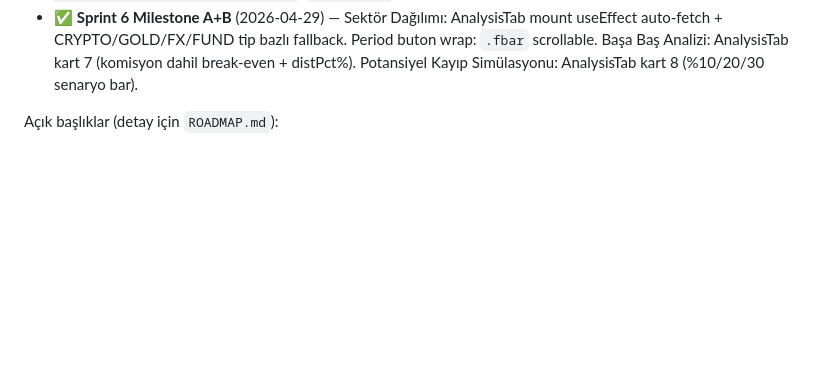
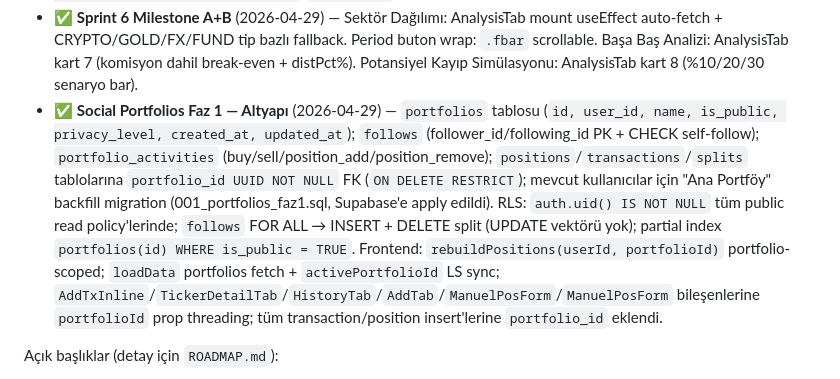
Before and after one commit to canmrtr/Investment-Ledger, a Markdown page: CLAUDE.md, the part around the change. Drawn GitHub-style; some formulas as TeX source; blank space fills up the shorter version.

Commit message:
Docs: record Social Portfolios Faz 1 completion in CLAUDE.md
Co-Authored-By: Claude Sonnet 4.6 <noreply@anthropic.com>

```diff
--- a/CLAUDE.md
+++ b/CLAUDE.md
@@ -425,6 +425,7 @@ Detaylı liste için **`ROADMAP.md`** dosyasına bakın. Tamamlananlar:
 - ✅ **Global varlık türü filtresi + mobile chip bar** (2026-04-27) — Dashboard `dashTypeFilter` + AnalysisTab `activeTypes` multi-select; `.fbar` CSS sınıfı (yatay kaydırmalı, `overflow-x:auto`, `scrollbar-width:none`, touch-friendly); `flexWrap:"wrap"` kaldırıldı; `BLOCK_TYPES.filter` type-only (currency check kaldırıldı); AnalysisTab per-card Varlık Dağılımı filtre kaldırıldı.
 - ✅ **Kripto/non-BIST market value currency bug fix** (2026-04-27) — `mvDisp` ve `allDisp` artık `priceCur = p.type==="BIST"?"TRY":"USD"` kullanıyor (price_cache: BIST→TRY Yahoo, diğer→USD Massive). `p.currency` stale TRY iken BTC=$18 görünümü düzeltildi. `rebuildPositions` normCur: `BIST→TRY`, `EUR→EUR`, diğer→`USD`. HistoryTab tüm `"$"` hardcode → `displaySym(currency)`.
 - ✅ **Sprint 6 Milestone A+B** (2026-04-29) — Sektör Dağılımı: AnalysisTab mount useEffect auto-fetch + CRYPTO/GOLD/FX/FUND tip bazlı fallback. Period buton wrap: `.fbar` scrollable. Başa Baş Analizi: AnalysisTab kart 7 (komisyon dahil break-even + distPct%). Potansiyel Kayıp Simülasyonu: AnalysisTab kart 8 (%10/20/30 senaryo bar).
+- ✅ **Social Portfolios Faz 1 — Altyapı** (2026-04-29) — `portfolios` tablosu (`id, user_id, name, is_public, privacy_level, created_at, updated_at`); `follows` (follower_id/following_id PK + CHECK self-follow); `portfolio_activities` (buy/sell/position_add/position_remove); `positions`/`transactions`/`splits` tablolarına `portfolio_id UUID NOT NULL` FK (`ON DELETE RESTRICT`); mevcut kullanıcılar için "Ana Portföy" backfill migration (001_portfolios_faz1.sql, Supabase'e apply edildi). RLS: `auth.uid() IS NOT NULL` tüm public read policy'lerinde; `follows` FOR ALL → INSERT + DELETE split (UPDATE vektörü yok); partial index `portfolios(id) WHERE is_public = TRUE`. Frontend: `rebuildPositions(userId, portfolioId)` portfolio-scoped; `loadData` portfolios fetch + `activePortfolioId` LS sync; `AddTxInline`/`TickerDetailTab`/`HistoryTab`/`AddTab`/`ManuelPosForm`/`ManuelPosForm` bileşenlerine `portfolioId` prop threading; tüm transaction/position insert'lerine `portfolio_id` eklendi.
 
 Açık başlıklar (detay için `ROADMAP.md`):
 - **TR altın işçilik premium göstergesi** — Reşat/Ata birimi + Dashboard "Spot saf · Premium %" render
```
